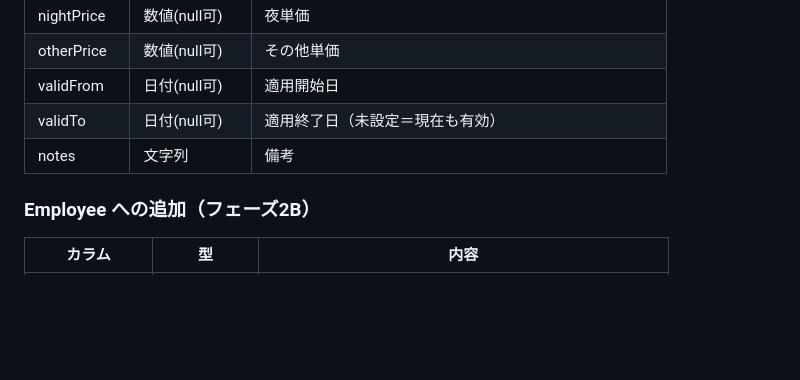
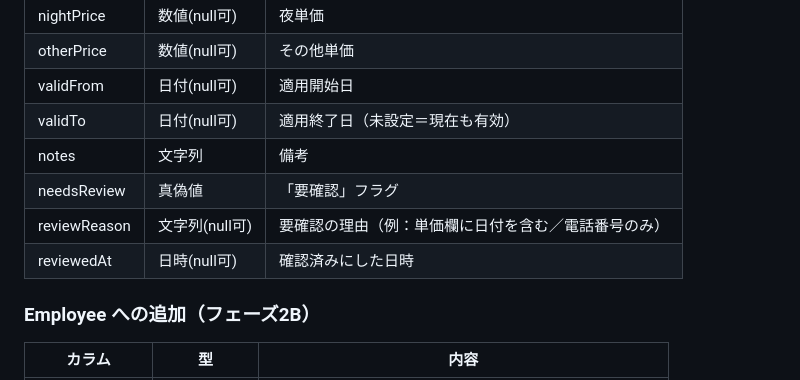
Before and after one commit to dd47114711-design/voicelogi, a Markdown page: docs/07-phase2-design-v2.md, the part around one of its changes. Rendered like a GitHub page; blank space fills up the shorter version.

```diff
--- a/docs/07-phase2-design-v2.md
+++ b/docs/07-phase2-design-v2.md
@@ -53,6 +58,9 @@
 | validFrom | 日付(null可) | 適用開始日 |
 | validTo | 日付(null可) | 適用終了日（未設定＝現在も有効） |
 | notes | 文字列 | 備考 |
+| needsReview | 真偽値 | 「要確認」フラグ |
+| reviewReason | 文字列(null可) | 要確認の理由（例：単価欄に日付を含む／電話番号のみ） |
+| reviewedAt | 日時(null可) | 確認済みにした日時 |
 
 ### Employee への追加（フェーズ2B）
 | カラム | 型 | 内容 |
```
Also changed, not shown: other parts of docs/07-phase2-design-v2.md (+9 -4 lines).
